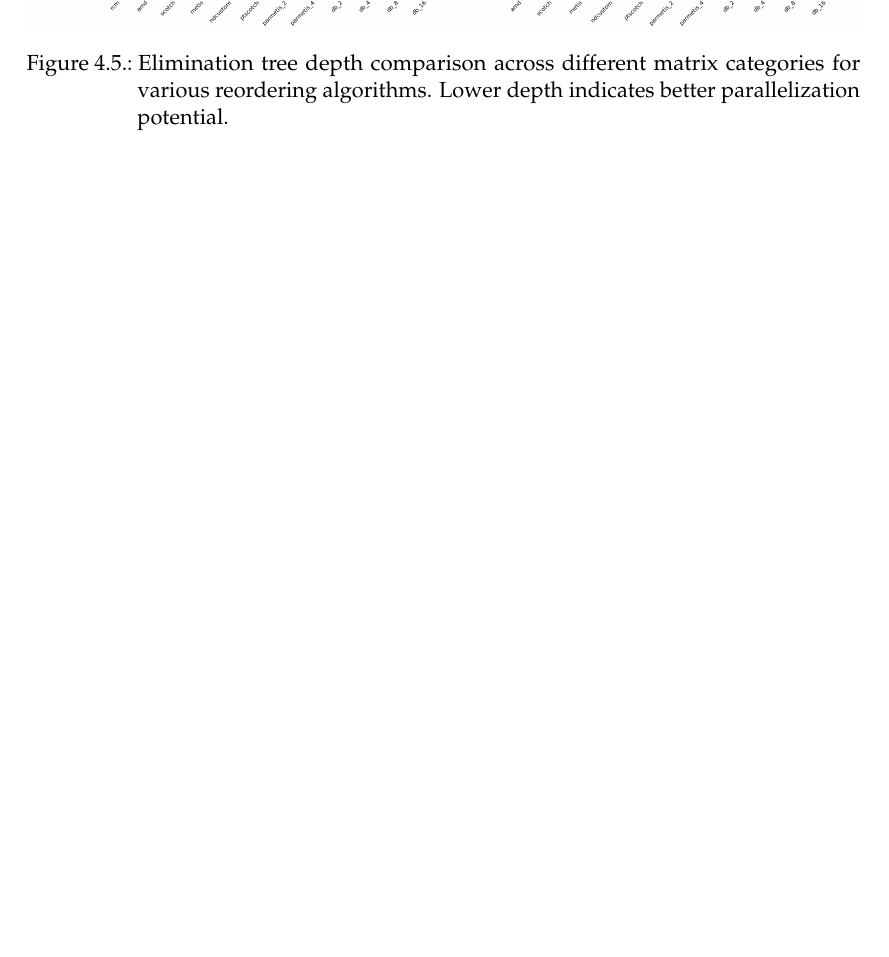
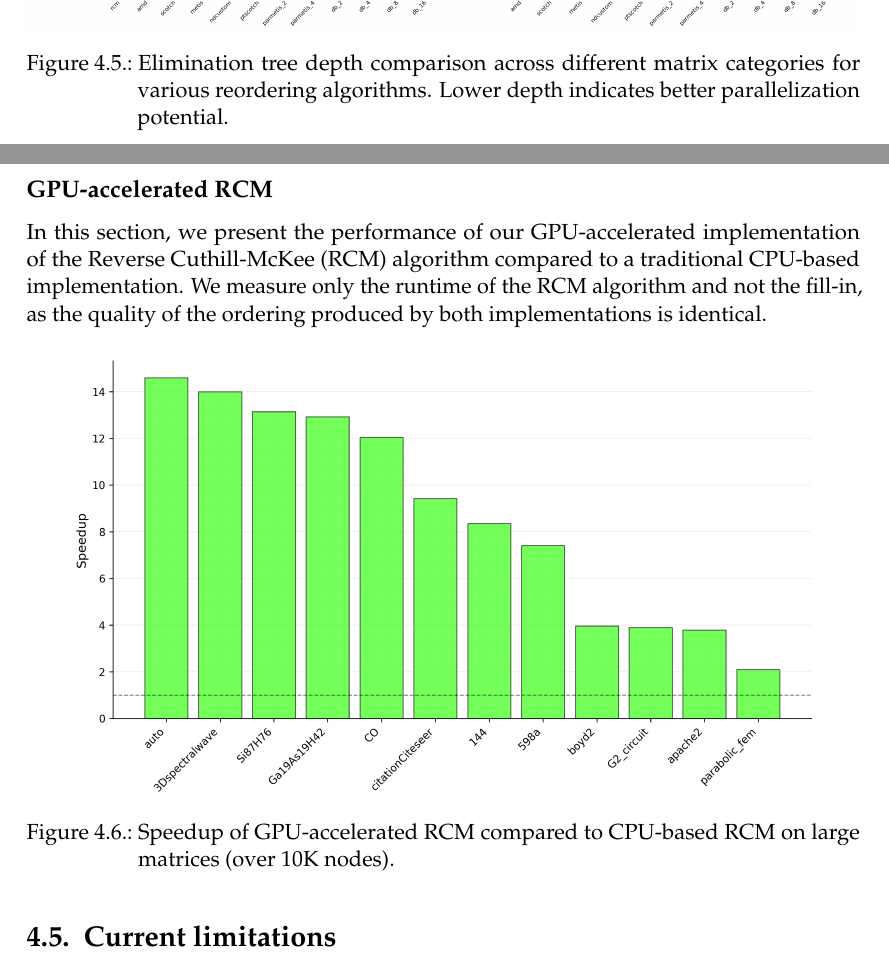
Before and after one commit to ohcomely/master-thesis, a LaTeX thesis (report.tex, which reads iisreport.cls, src/results.tex): part of page 40 of 66 before the commit and two parts of pages 40 and 41 of 67 after it, the two joined at a grey line, cut so that both start at the same text, the shorter picture padded with empty space. Compiled offline with pdfLaTeX.

Commit message:
added gpu

```diff
--- a/iisreport.cls
+++ b/iisreport.cls
@@ -108,6 +108,7 @@
 \RequirePackage{bchart}
 \RequirePackage{float}
 \RequirePackage{wrapfig}
+\RequirePackage{placeins}
 
 % Theorems, lemmas, corollaries, proofs, and definitions
 \RequirePackage{amsthm}
--- a/src/results.tex
+++ b/src/results.tex
@@ -252,6 +253,15 @@ The hypergraph partitioning methods (DB variants) show variable performance for
 
+\subsection*{GPU-accelerated RCM}
 
-% \section{Current limitations}
+In this section, we present the performance of our GPU-accelerated implementation of the Reverse Cuthill-McKee (RCM) algorithm compared to a traditional CPU-based implementation. We measure only the runtime of the RCM algorithm and not the fill-in, as the quality of the ordering produced by both implementations is identical.
+\begin{figure}[H]
+   \centering
+   \includegraphics[width=0.9\textwidth]{fig/res/gpu_rcm_speedups_clean.png}
+   \caption{Speedup of GPU-accelerated RCM compared to CPU-based RCM on large matrices (over 10K nodes).}
+   \label{fig:gpu-rcm-speedups}
+\end{figure}
+
+\section{Current limitations}
 
 % Demonstrating that your implementation meets the objectives is usually done by showing a lower bound on a given figure of merit.
 % Conversely, you should also illuminate the limitations of your implementation by showing upper bounds on these (or other appropriate) figures of merit.
```
Also changed, not shown: fig/res/gpu_rcm_speedups_clean.png (added), fig/res/gpu_rcm_speedups_large_matrices.png (added), src/results.tex (1 more changed lines), 12 other files.
